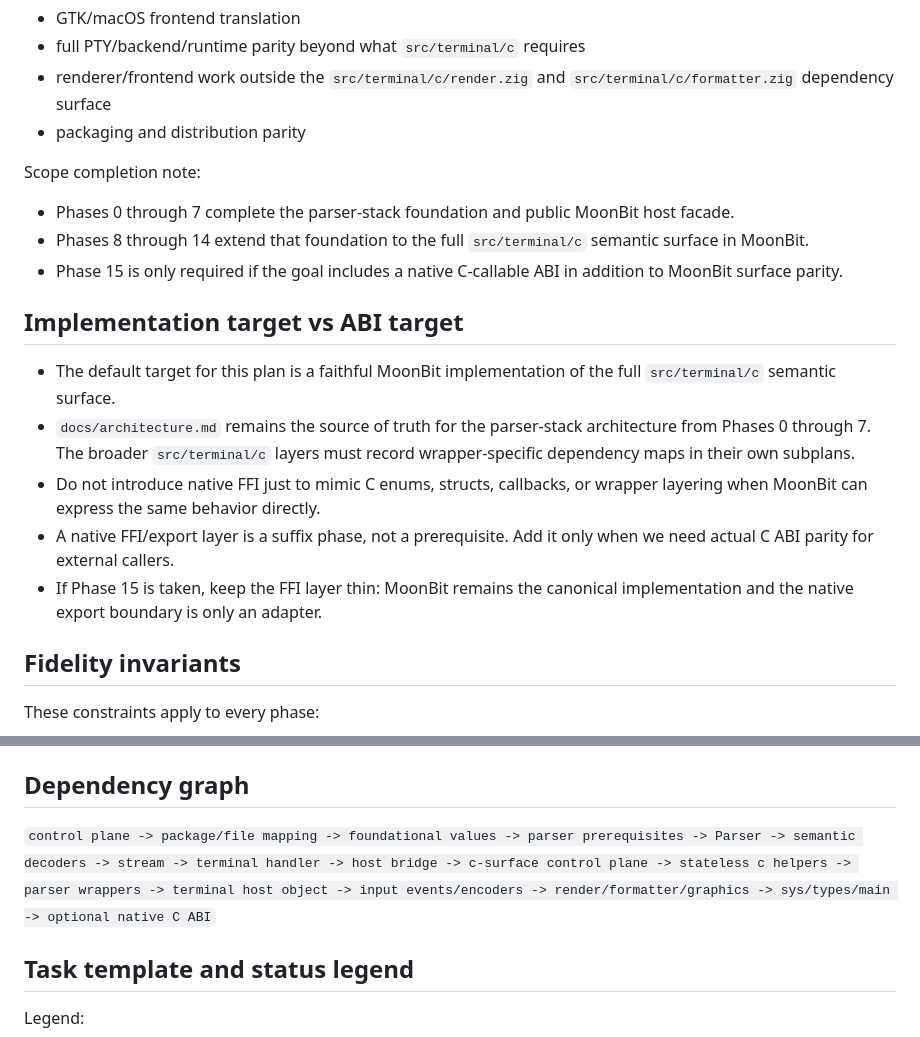
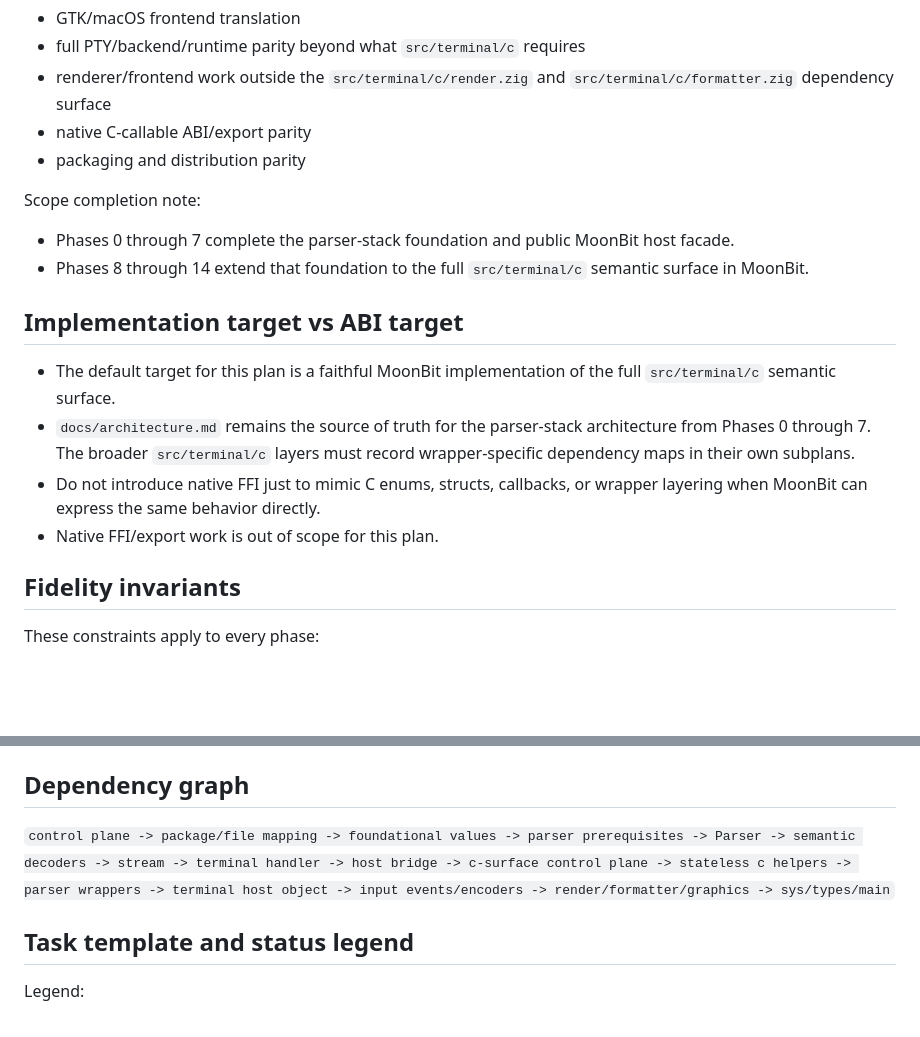
Before and after one commit to moonbit-community/tonyfettes-ghostty, a Markdown page: docs/plan.md, 2 parts joined by grey strips. GitHub-like rendering; blank space fills up the shorter version.

Commit message:
docs(plan): drop c abi export scope

```diff
--- a/docs/plan.md
+++ b/docs/plan.md
@@ -28,6 +28,7 @@ Non-goals for now:
 - full PTY/backend/runtime parity beyond what `src/terminal/c` requires
 - renderer/frontend work outside the `src/terminal/c/render.zig` and
   `src/terminal/c/formatter.zig` dependency surface
+- native C-callable ABI/export parity
 - packaging and distribution parity
 
 Scope completion note:
@@ -36,8 +37,6 @@ Scope completion note:
   host facade.
 - Phases 8 through 14 extend that foundation to the full `src/terminal/c`
   semantic surface in MoonBit.
-- Phase 15 is only required if the goal includes a native C-callable ABI in
-  addition to MoonBit surface parity.
 
 ## Implementation target vs ABI target
 
@@ -48,10 +47,7 @@ Scope completion note:
   must record wrapper-specific dependency maps in their own subplans.
 - Do not introduce native FFI just to mimic C enums, structs, callbacks, or
   wrapper layering when MoonBit can express the same behavior directly.
-- A native FFI/export layer is a suffix phase, not a prerequisite. Add it only
-  when we need actual C ABI parity for external callers.
-- If Phase 15 is taken, keep the FFI layer thin: MoonBit remains the canonical
-  implementation and the native export boundary is only an adapter.
+- Native FFI/export work is out of scope for this plan.
 
 ## Fidelity invariants
 
@@ -98,7 +94,7 @@ end in a green state.
 
 ## Dependency graph
 
-`control plane -> package/file mapping -> foundational values -> parser prerequisites -> Parser -> semantic decoders -> stream -> terminal handler -> host bridge -> c-surface control plane -> stateless c helpers -> parser wrappers -> terminal host object -> input events/encoders -> render/formatter/graphics -> sys/types/main -> optional native C ABI`
+`control plane -> package/file mapping -> foundational values -> parser prerequisites -> Parser -> semantic decoders -> stream -> terminal handler -> host bridge -> c-surface control plane -> stateless c helpers -> parser wrappers -> terminal host object -> input events/encoders -> render/formatter/graphics -> sys/types/main`
 
 ## Task template and status legend
 
```
Also changed, not shown: other parts of docs/plan.md (+0 -21 lines).
